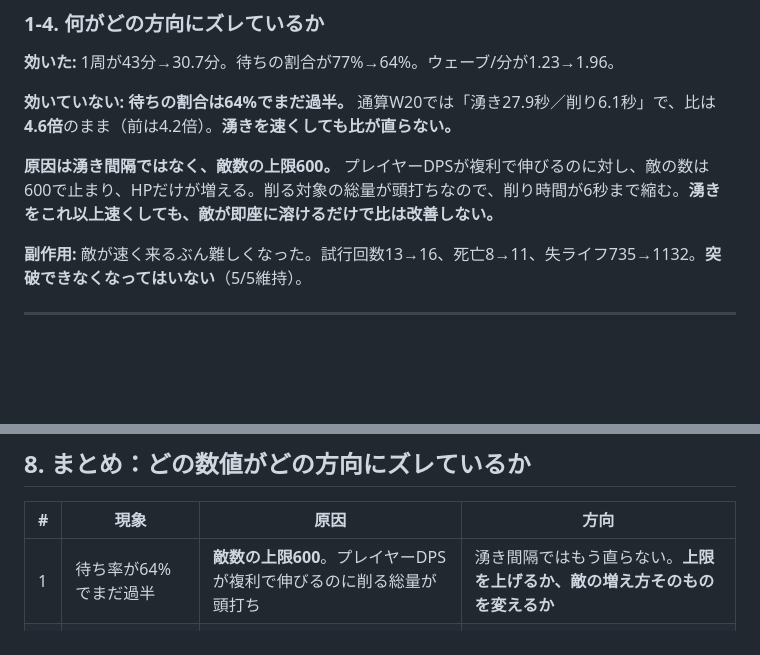
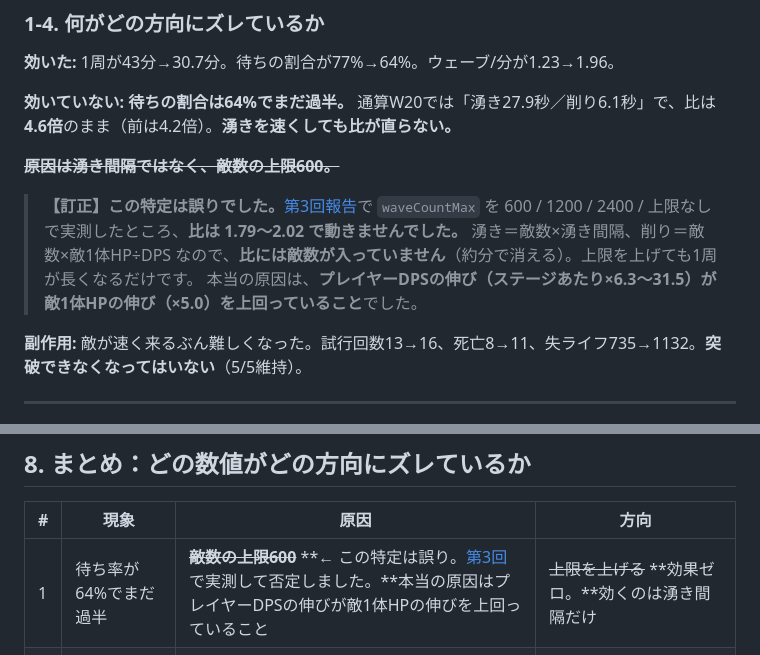
Before and after one commit to sakuraraichi-lang/TOWERINKURI, a Markdown page: docs/REPORT-2026-09-19b.md, 2 parts joined by grey strips. Rendered like a GitHub page; blank space fills up the shorter version.

```diff
--- a/docs/REPORT-2026-09-19b.md
+++ b/docs/REPORT-2026-09-19b.md
@@ -78,7 +78,11 @@ spawnIntervalBase   0.22 → 0.16
 
 **効いていない:** **待ちの割合は64%でまだ過半。** 通算W20では「湧き27.9秒／削り6.1秒」で、比は**4.6倍**のまま（前は4.2倍）。**湧きを速くしても比が直らない。**
 
-**原因は湧き間隔ではなく、敵数の上限600。** プレイヤーDPSが複利で伸びるのに対し、敵の数は600で止まり、HPだけが増える。削る対象の総量が頭打ちなので、削り時間が6秒まで縮む。**湧きをこれ以上速くしても、敵が即座に溶けるだけで比は改善しない。**
+~~**原因は湧き間隔ではなく、敵数の上限600。**~~
+
+> **【訂正】この特定は誤りでした。**[第3回報告](REPORT-2026-09-19c.md)で `waveCountMax` を 600 / 1200 / 2400 / 上限なし で実測したところ、**比は 1.79〜2.02 で動きませんでした。**
+> 湧き＝敵数×湧き間隔、削り＝敵数×敵1体HP÷DPS なので、**比には敵数が入っていません**（約分で消える）。上限を上げても1周が長くなるだけです。
+> 本当の原因は、**プレイヤーDPSの伸び（ステージあたり×6.3〜31.5）が敵1体HPの伸び（×5.0）を上回っていること**でした。
 
 **副作用:** 敵が速く来るぶん難しくなった。試行回数13→16、死亡8→11、失ライフ735→1132。**突破できなくなってはいない**（5/5維持）。
 
@@ -231,7 +235,7 @@ spawnIntervalBase   0.22 → 0.16
 
 | # | 現象 | 原因 | 方向 |
 |---|---|---|---|
-| 1 | 待ち率が64%でまだ過半 | **敵数の上限600**。プレイヤーDPSが複利で伸びるのに削る総量が頭打ち | 湧き間隔ではもう直らない。**上限を上げるか、敵の増え方そのものを変えるか** |
+| 1 | 待ち率が64%でまだ過半 | ~~**敵数の上限600**~~ **← この特定は誤り。[第3回](REPORT-2026-09-19c.md)で実測して否定しました。**本当の原因はプレイヤーDPSの伸びが敵1体HPの伸びを上回っていること | ~~上限を上げる~~ **効果ゼロ。**効くのは湧き間隔だけ |
 | 2 | 強力（シナジー）が3/5止まり | 素のDPSが標準の0.6倍。**シナジーが出るまで生き残れない** | カードではなく**武器の素の出力**、または**シナジーの入手タイミング**の問題 |
 | 3 | 非効率が打ち切りで止まる | 待ち率10%＝ずっと戦闘。失ライフ0で、ただ遅い | 難易度ではなく**速度**の問題 |
 | 4 | 敵誘引が実質必須 | 同ステージでコイン×3.6〜17.1、しかも失ライフが減る | 「取らない」選択肢が成立していない |
```
Also changed, not shown: docs/REPORT-2026-09-19c.md (added, +207 -0 lines).
